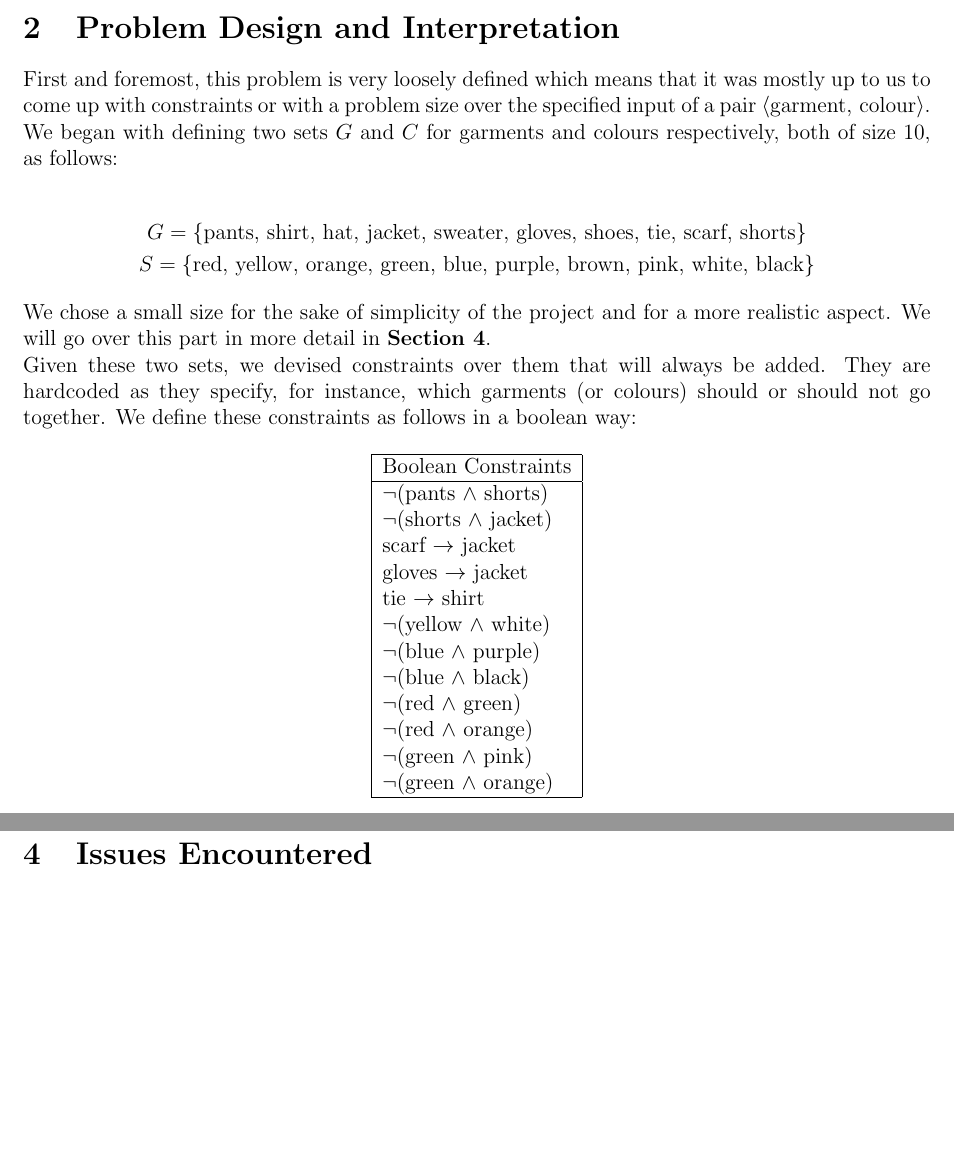
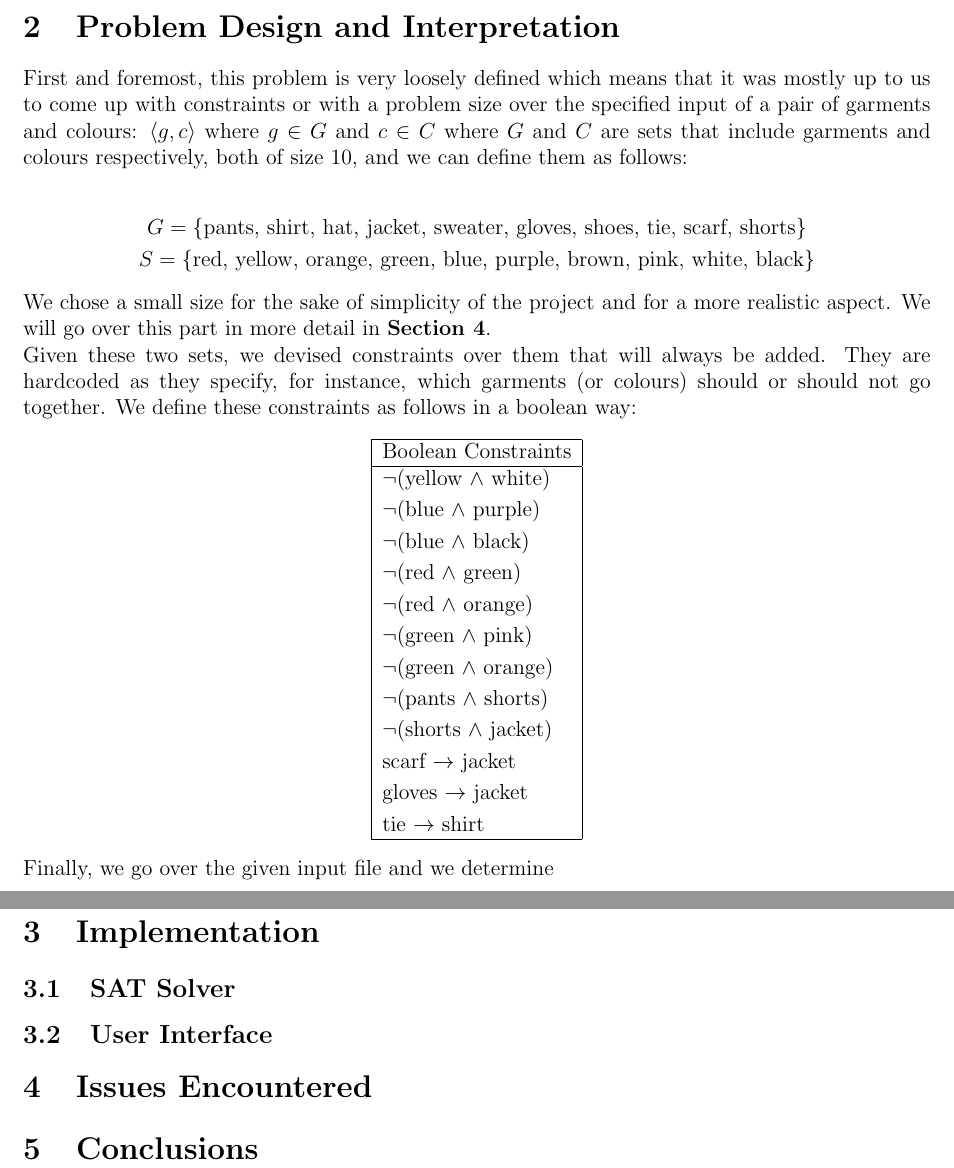
Before and after one commit to Steeven9/toc-satsolver, a LaTeX document (docs/report.tex): two parts of pages 1 and 2 of 2, joined at a grey line, cut so that both start at the same text, the shorter picture padded with empty space. Compiled offline with pdfLaTeX.

Commit message:
updated report

```diff
--- a/docs/report.tex
+++ b/docs/report.tex
@@ -18,9 +18,7 @@
 
 \section{Problem Design and Interpretation}
 
-First and foremost, this problem is very loosely defined which means that it was mostly up to us to come up with constraints or with a problem size over the specified input of a pair $\langle \text{garment, colour} \rangle$.
-
-We began with defining two sets $G$ and $C$ for garments and colours respectively, both of size $10$, as follows:
+First and foremost, this problem is very loosely defined which means that it was mostly up to us to come up with constraints or with a problem size over the specified input of a pair of garments and colours: $\langle g, c \rangle$ where $g \in G$ and $c \in C$ where $G$ and $C$ are sets that include garments and colours respectively, both of size $10$, and we can define them as follows:
 
 \mygather{
 	G = \{\text{pants, shirt, hat, jacket, sweater, gloves, shoes, tie, scarf, shorts} \} \\
@@ -37,27 +35,33 @@ We define these constraints as follows in a boolean way:
 \hline
 Boolean Constraints \\
 \hline
-$\neg$(pants $\wedge$ shorts) \\
-$\neg$(shorts $\wedge$ jacket) \\
-scarf $\rightarrow$ jacket \\
-gloves $\rightarrow$ jacket \\
+$\neg$(yellow $\wedge$ white) \\[0.1cm]
+$\neg$(blue $\wedge$ purple) \\[0.1cm]
+$\neg$(blue $\wedge$ black) \\[0.1cm]
+$\neg$(red $\wedge$ green) \\[0.1cm]
+$\neg$(red $\wedge$ orange) \\[0.1cm]
+$\neg$(green $\wedge$ pink) \\[0.1cm]
+$\neg$(green $\wedge$ orange) \\[0.1cm]
+$\neg$(pants $\wedge$ shorts) \\[0.1cm]
+$\neg$(shorts $\wedge$ jacket) \\[0.1cm]
+scarf $\rightarrow$ jacket \\[0.1cm]
+gloves $\rightarrow$ jacket \\[0.1cm]
 tie $\rightarrow$ shirt \\
-$\neg$(yellow $\wedge$ white) \\
-$\neg$(blue $\wedge$ purple) \\
-$\neg$(blue $\wedge$ black) \\
-$\neg$(red $\wedge$ green) \\
-$\neg$(red $\wedge$ orange) \\
-$\neg$(green $\wedge$ pink) \\
-$\neg$(green $\wedge$ orange) \\
 \hline
-
-
 \end{tabular}
 \end{center}
 
+Finally, we go over the given input file and we determine
+
 \section{Implementation}
+
+\subsection{SAT Solver}
+
+\subsection{User Interface}
 
 \section{Issues Encountered}
 \label{section:issues}
 
+\section{Conclusions}
+
 \end{document}
```
Also changed, not shown: docs/report.pdf.
